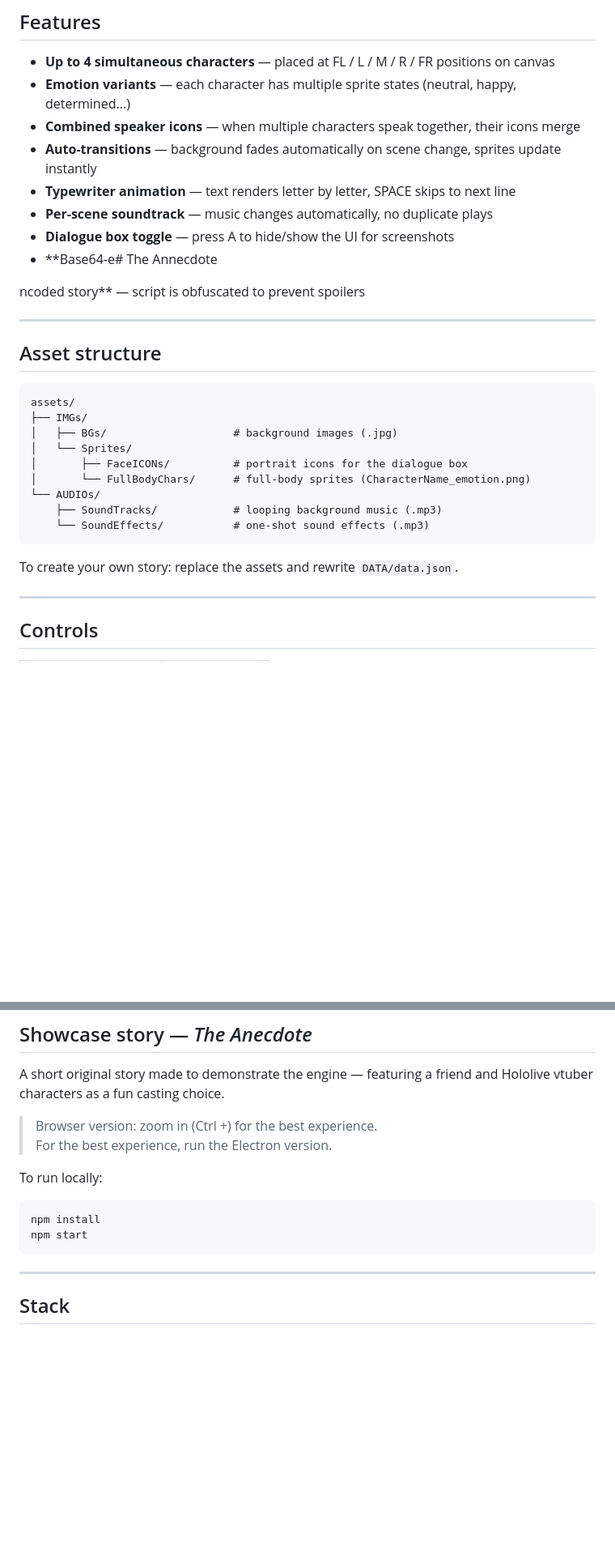
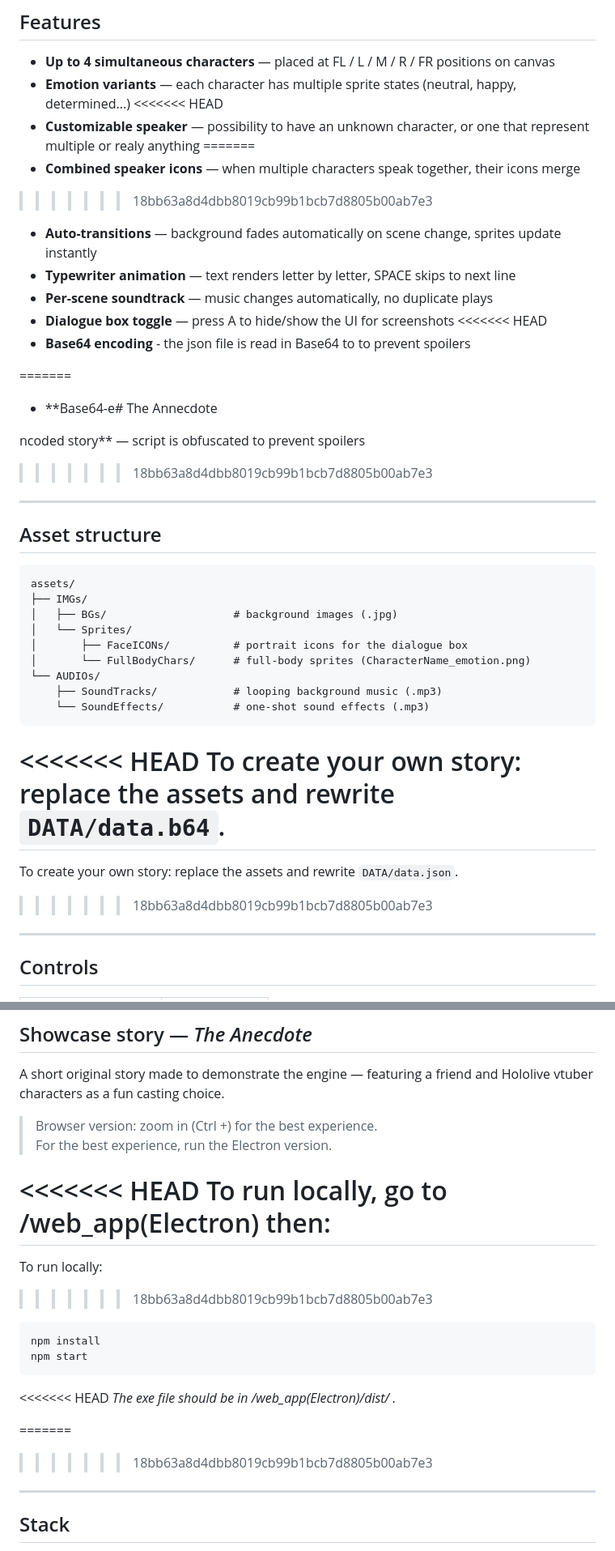
Before and after one commit to SkylePaf/The-Annecdote, a Markdown page: README.md, 2 parts joined by grey strips. Shown at 81% size. Drawn GitHub-style; blank space fills up the shorter version.

````diff
--- a/README.md
+++ b/README.md
@@ -56,14 +67,23 @@ Value: ["Background", "Soundtrack", "SpeakerIcon", "Text", "posA", "posB"]
 
 - **Up to 4 simultaneous characters** — placed at FL / L / M / R / FR positions on canvas
 - **Emotion variants** — each character has multiple sprite states (neutral, happy, determined...)
+<<<<<<< HEAD
+- **Customizable speaker** — possibility to have an unknown character, or one that represent multiple or realy anything
+=======
 - **Combined speaker icons** — when multiple characters speak together, their icons merge
+>>>>>>> 18bb63a8d4dbb8019cb99b1bcb7d8805b00ab7e3
 - **Auto-transitions** — background fades automatically on scene change, sprites update instantly
 - **Typewriter animation** — text renders letter by letter, SPACE skips to next line
 - **Per-scene soundtrack** — music changes automatically, no duplicate plays
 - **Dialogue box toggle** — press A to hide/show the UI for screenshots
+<<<<<<< HEAD
+- **Base64 encoding** - the json file is read in Base64 to to prevent spoilers
+
+=======
 - **Base64-e# The Annecdote
 
 ncoded story** — script is obfuscated to prevent spoilers
+>>>>>>> 18bb63a8d4dbb8019cb99b1bcb7d8805b00ab7e3
 
 ---
 
@@ -81,7 +101,11 @@ assets/
     └── SoundEffects/           # one-shot sound effects (.mp3)
 ```
 
+<<<<<<< HEAD
+To create your own story: replace the assets and rewrite `DATA/data.b64`.
+=======
 To create your own story: replace the assets and rewrite `DATA/data.json`.
+>>>>>>> 18bb63a8d4dbb8019cb99b1bcb7d8805b00ab7e3
 
 ---
 
@@ -101,12 +125,21 @@ A short original story made to demonstrate the engine — featuring a friend and
 > Browser version: zoom in (Ctrl +) for the best experience.
 > For the best experience, run the Electron version.
 
+<<<<<<< HEAD
+To run locally, go to /web_app(Electron) then:
+=======
 To run locally:
+>>>>>>> 18bb63a8d4dbb8019cb99b1bcb7d8805b00ab7e3
 ```bash
 npm install
 npm start
 ```
 
+<<<<<<< HEAD
+*The exe file should be in /web_app(Electron)/dist/ .*
+
+=======
+>>>>>>> 18bb63a8d4dbb8019cb99b1bcb7d8805b00ab7e3
 ---
 
 ## Stack
````
Also changed, not shown: other parts of README.md (+11 -0 lines).
